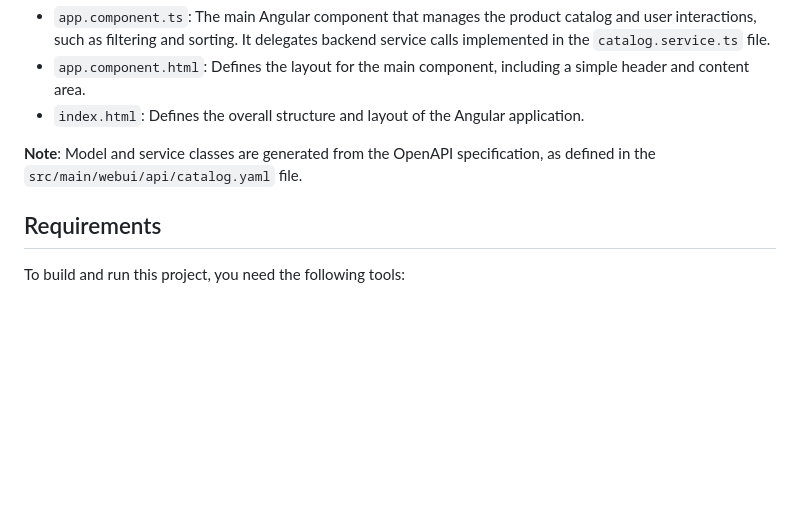
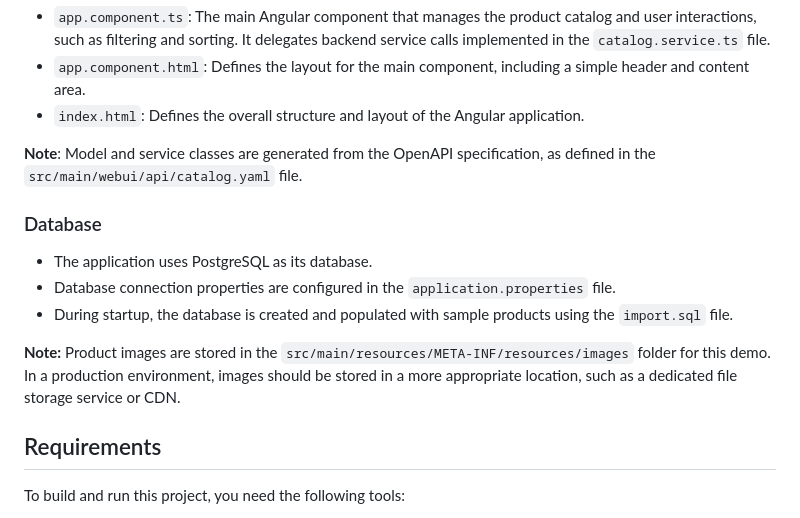
Before and after one commit to fejesa/quarkus-webui, a Markdown page: quarkus-quinoa/README.md, the part around the change printed below. Rendered like a GitHub page; blank space fills up the shorter version.

Commit message:
📝Extended quinoa documentation

```diff
--- a/quarkus-quinoa/README.md
+++ b/quarkus-quinoa/README.md
@@ -25,6 +25,13 @@ Key files:
 * `index.html`: Defines the overall structure and layout of the Angular application.
 
 **Note**: Model and service classes are generated from the OpenAPI specification, as defined in the `src/main/webui/api/catalog.yaml` file.
+
+### Database
+* The application uses PostgreSQL as its database.
+* Database connection properties are configured in the `application.properties` file.
+* During startup, the database is created and populated with sample products using the `import.sql` file.
+
+**Note:** Product images are stored in the `src/main/resources/META-INF/resources/images` folder for this demo. In a production environment, images should be stored in a more appropriate location, such as a dedicated file storage service or CDN.
 
 ## Requirements
 To build and run this project, you need the following tools:
```
Also changed, not shown: other parts of quarkus-quinoa/README.md (+2 -2 lines).
